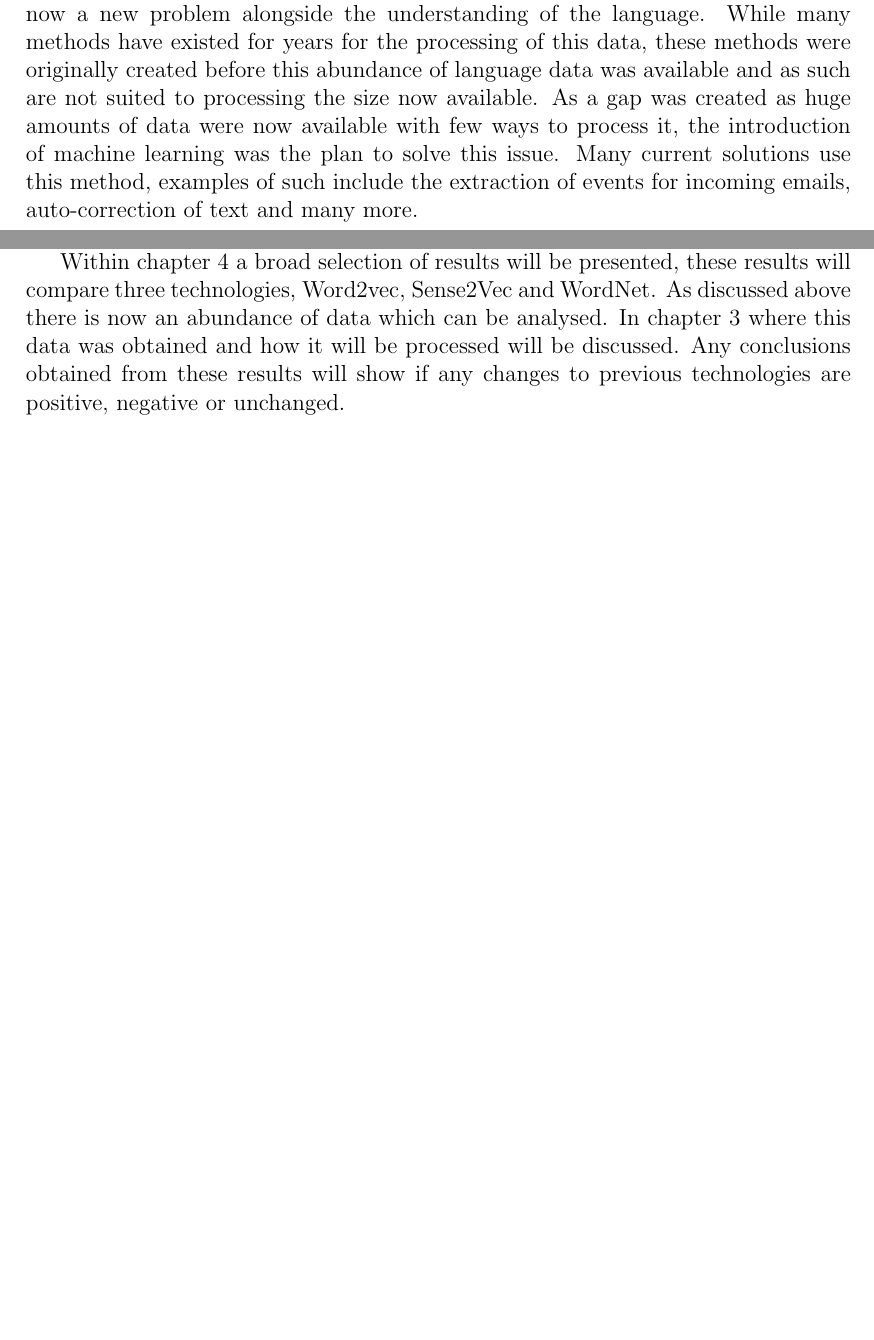
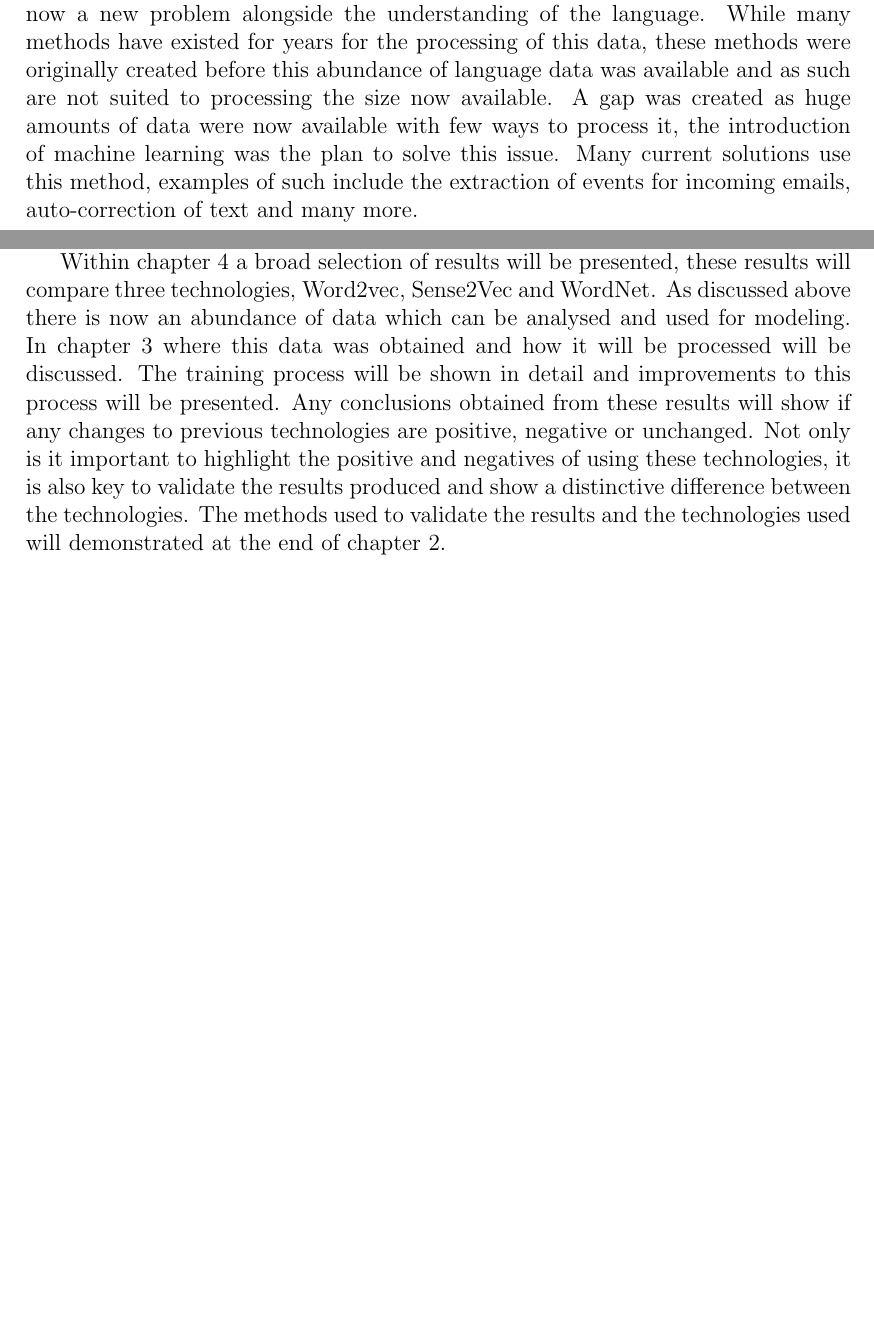
Before and after one commit to Smullle/FinalYearThesis, a LaTeX thesis (LaTeX/main.tex, which reads LaTeX/chapters/1introduction.tex): two parts of pages 5 and 6 of 30, joined at a grey line, cut so that both start at the same text, the shorter picture padded with empty space. Compiled offline with pdfLaTeX.

Commit message:
final latex files

```diff
--- a/LaTeX/chapters/1introduction.tex
+++ b/LaTeX/chapters/1introduction.tex
@@ -1,9 +1,9 @@
 \section{Natural Language Processing (NLP)}
 The task of processing human language is one that is complex and is a combination of many areas of research including speech recognition, language generation and understanding to name a few. All developments in this area require the processing and analysis of large amounts of ordinary human language known as natural language. The area of NLP has importance many current technologies from obtaining personalised recommendations online to speech recognition to create text-to-speech systems. While it is clear in recent years huge developments have been made in this area and research in the field of natural language has been around for almost as long as language itself, the task of processing this natural language is still a non trivial problem. Firstly there is the problem of natural language itself, the first hurdle is syntax. This defines the formal grammar of the language, the part of speech of the words in a sentence example verb, noun adjective etc. Next is semantics which is based on the meaning of words in a sentence which is particularly important in translation, where it is important to identify the names of places and people in the English language these are capitalised other languages have different semantics for this. Both syntax and semantics both have more tasks to overcome to fully understand and describe the natural language they belong to. Chapter 2 presents a more in depth analysis of how these tasks are used in the area of natural language processing.
 
-With the sharp increase in the availability of data in recent years the possibility to develop more intelligent systems has drawn the attention of many researchers and companies. However the processing of this large amount of language data is now a new problem alongside the understanding of the language. While many methods have existed for years for the processing of this data, these methods were originally created before this abundance of language data was available and as such are not suited to processing the size now available. As a gap was created as huge amounts of data were now available with few ways to process it, the introduction of machine learning was the plan to solve this issue. Many current solutions use this method, examples of such include the extraction of events for incoming emails, auto-correction of text and many more.
+With the sharp increase in the availability of data in recent years the possibility to develop more intelligent systems has drawn the attention of many researchers and companies. However the processing of this large amount of language data is now a new problem alongside the understanding of the language. While many methods have existed for years for the processing of this data, these methods were originally created before this abundance of language data was available and as such are not suited to processing the size now available. A gap was created as huge amounts of data were now available with few ways to process it, the introduction of machine learning was the plan to solve this issue. Many current solutions use this method, examples of such include the extraction of events for incoming emails, auto-correction of text and many more.
 
 \section{Problem Overview}
 The solution presented in chapter 3 will focus on the syntax and semantics of NLP, looking at the parts-of-speech in the English language and the similarity between them. While this similarity will investigate on all parts-of-speech there will be a focus on verbs and pronouns, as there appears to be little research done in this field. A new method for investigating this similarity between words has recently appeared, with this new method it is possible to compute the similarity between verbs and pronouns. This new method will be bench marked against older methods, the results of which will be presented in chapter 4, with an analysis of these comparisons presented in chapter 5.
 
-Within chapter 4 a broad selection of results will be presented, these results will compare three technologies, Word2vec, Sense2Vec and WordNet. As discussed above there is now an abundance of data which can be analysed. In chapter 3 where this data was obtained and how it will be processed will be discussed. Any conclusions obtained from these results will show if any changes to previous technologies are positive, negative or unchanged.
+Within chapter 4 a broad selection of results will be presented, these results will compare three technologies, Word2vec, Sense2Vec and WordNet. As discussed above there is now an abundance of data which can be analysed and used for modeling. In chapter 3 where this data was obtained and how it will be processed will be discussed. The training process will be shown in detail and improvements to this process will be presented. Any conclusions obtained from these results will show if any changes to previous technologies are positive, negative or unchanged. Not only is it important to highlight the positive and negatives of using these technologies, it is also key to validate the results produced and show a distinctive difference between the technologies. The methods used to validate the results and the technologies used will demonstrated at the end of chapter 2.
```
Also changed, not shown: LaTeX/chapters/6acknowledgments.tex (+1 -1 lines).
